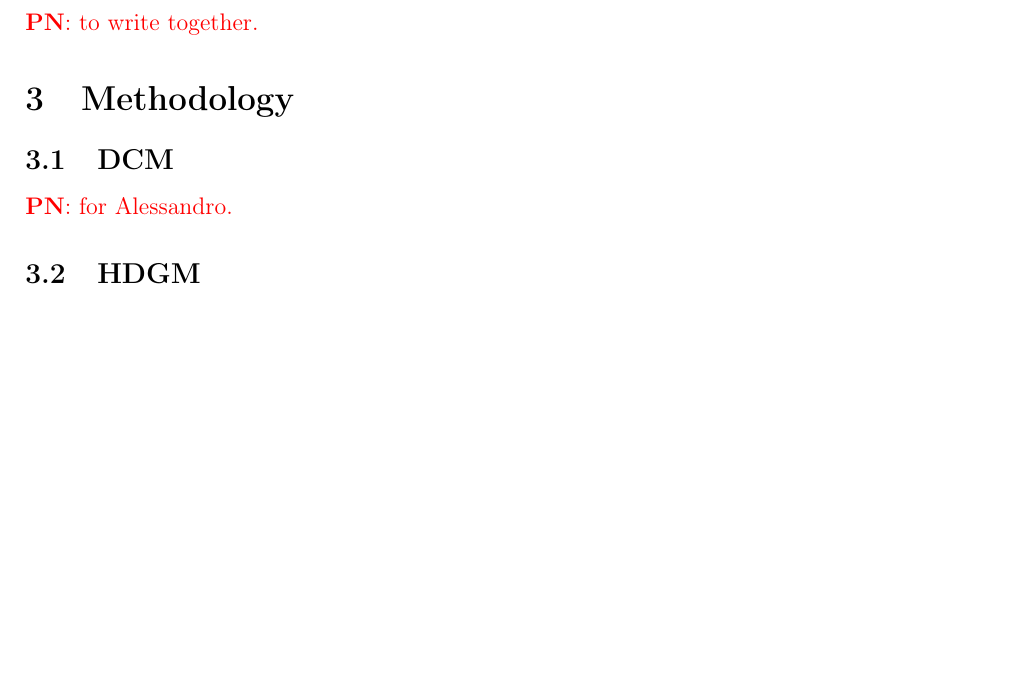
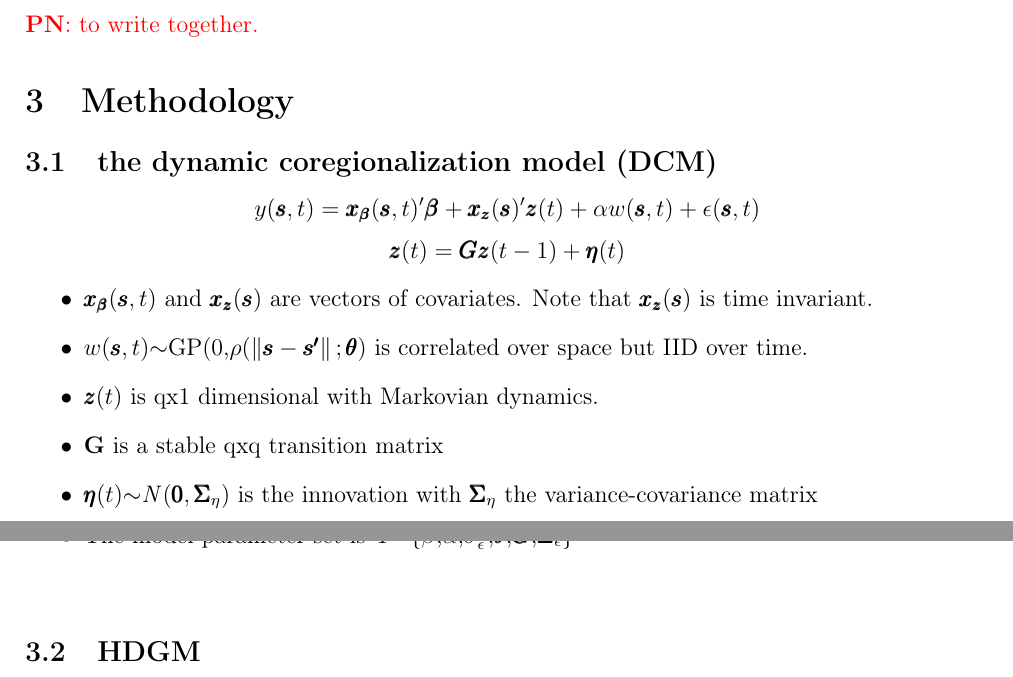
Before and after one commit to lamferzon/NYC-bike-sharing-analysis, a LaTeX paper (Paper/report.tex, which reads Paper/Sections/Subsections/Met. DCM.tex): part of page 1 of 2 before the commit and two parts of pages 1 and 2 of 2 after it, the two joined at a grey line, cut so that both start at the same text, the shorter picture padded with empty space. Compiled offline with pdfLaTeX.

Commit message:
met dcm
dcm

```diff
--- a/Paper/Sections/Subsections/Met. DCM.tex
+++ b/Paper/Sections/Subsections/Met. DCM.tex
@@ -1,2 +1,14 @@
-\subsection{DCM}
-\todo{\textbf{PN}: for Alessandro.}
+\subsection{the dynamic coregionalization model (DCM)}
+\begin{displaymath}{y(\pmb{s},t)=\pmb{x_\beta}(\pmb{s},t)'\pmb{\beta}+\pmb{x_z}(\pmb{s})'\pmb{z}(t)+\alpha w(\pmb{s},t)+\epsilon(\pmb{s},t)}\end{displaymath}
+\begin{displaymath}{\pmb{z}(t)=\pmb{Gz}(t-1)+\pmb{\eta}(t)}\end{displaymath}
+\begin{itemize}
+	\item \begin{math}{\pmb{x_\beta}(\pmb{s},t)}\end{math} and \begin{math}{ \pmb{x_z}(\pmb{s})}\end{math} are vectors of covariates. Note that \begin{math}{ \pmb{x_z}(\pmb{s})}\end{math} is time invariant.
+	\item \begin{math}{w(\pmb{s},t)}\end{math}$\sim$GP(0,$\rho$(\begin{math}{ \left \| \pmb{s}-\pmb{s'} \right \|;\pmb{\theta}}\end{math}) is correlated over space but IID over time.
+	\item \begin{math}{\pmb{z}(t)}\end{math} is qx1 dimensional with Markovian dynamics.
+	\item \textbf{G} is a stable qxq transition matrix
+	\item \begin{math}{\pmb{\eta}(t)}\end{math}$\sim$\begin{math}{\mathit{N}(\pmb{0},\pmb{\Sigma}_\eta)}\end{math} is the innovation with \begin{math}{\pmb{\Sigma}_\eta}\end{math} the variance-covariance matrix
+	\item \begin{math}{\epsilon(\pmb{s},t)}\end{math}$\sim$\begin{math}{
+			\mathit{N}(0,\sigma_\epsilon^2)}	\end{math} is the measurement error
+	\item The model parameter set is $\Psi$=\{\textbf{$\beta$},$\alpha$,$\sigma_\epsilon^2$,$\pmb{\theta}$,$\pmb{G}$,$\pmb{\Sigma}_\epsilon$\}
+\end{itemize}
+\todo{}
```
Also changed, not shown: Paper/report.bbl (added), 1 other file.
